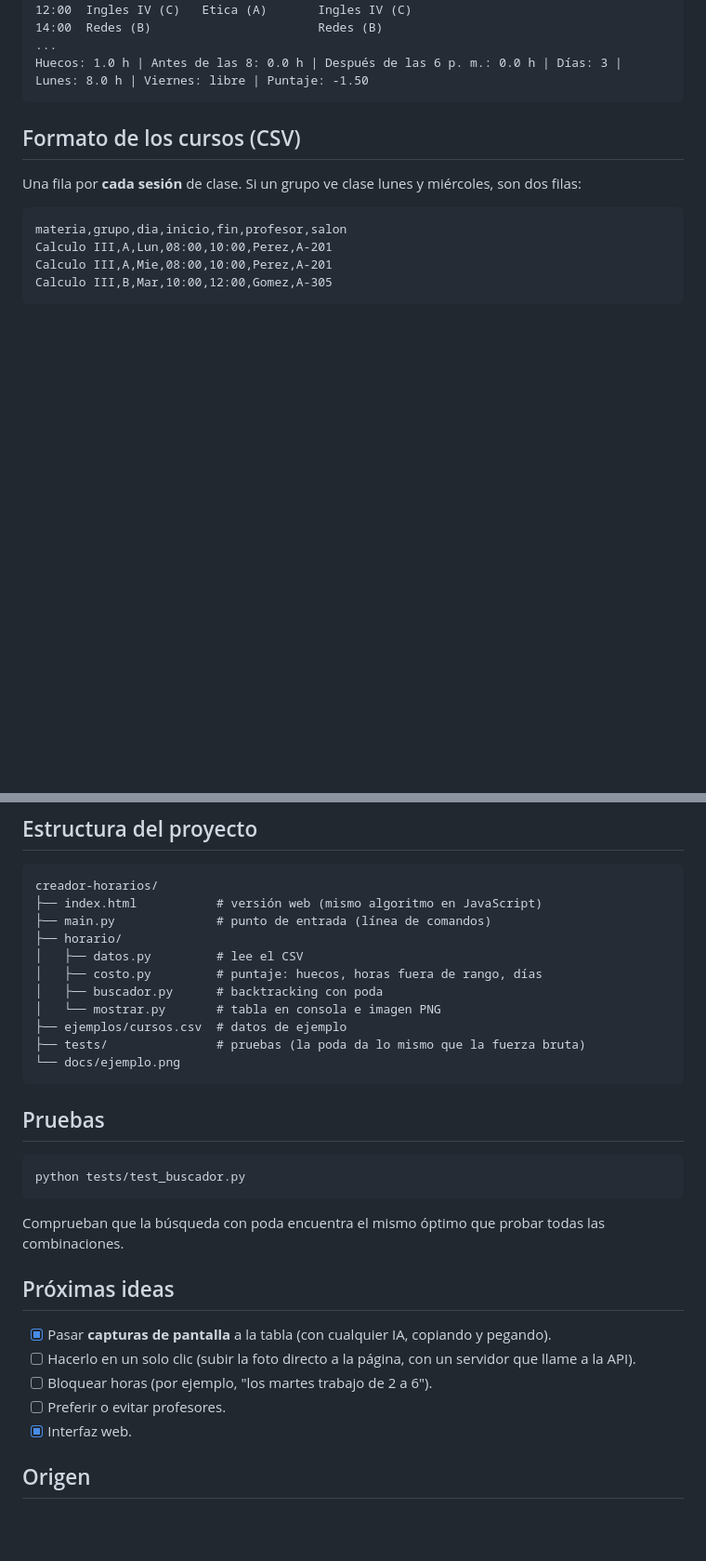
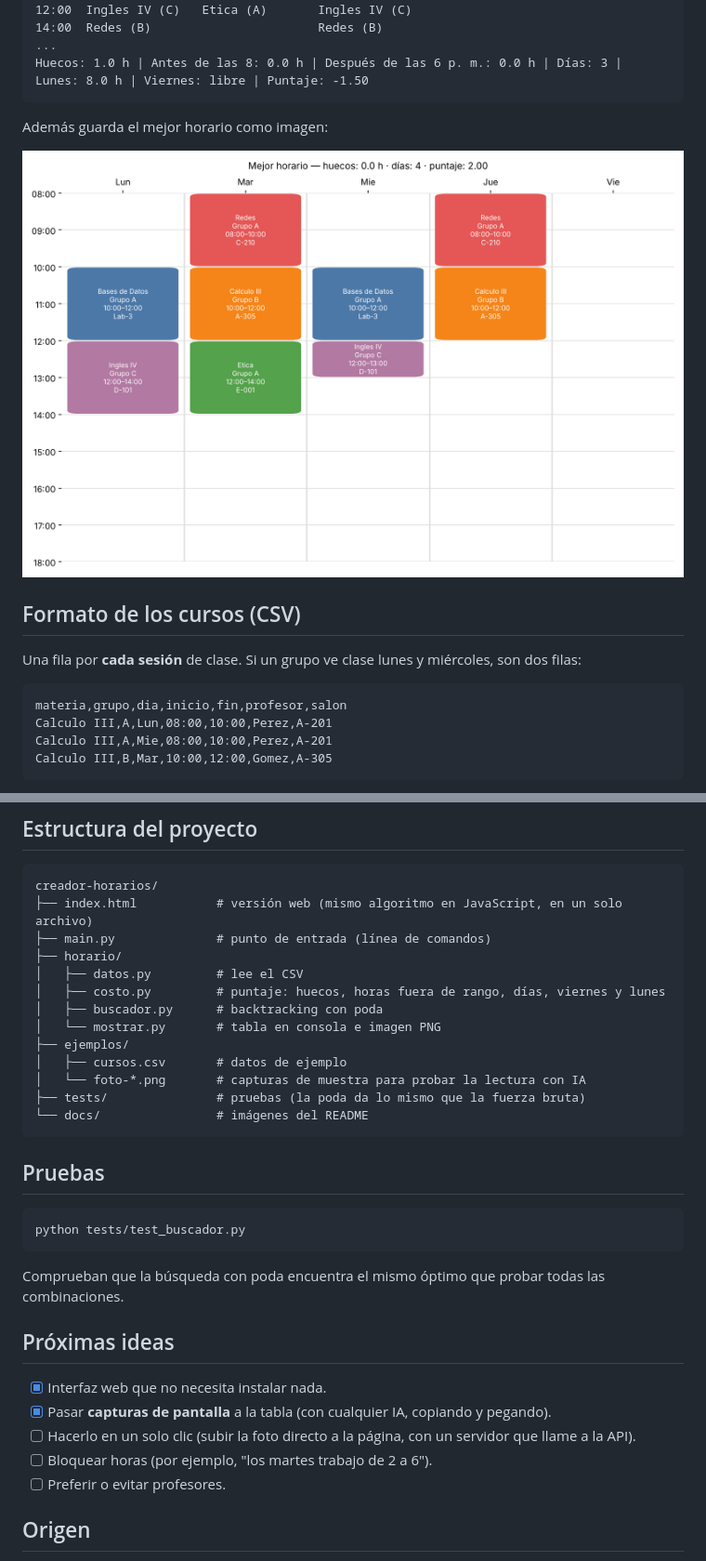
Before and after one commit to davidangaritaa/creador_horarios, a Markdown page: README.md, 2 parts joined by grey strips. Shown at 93% size. Drawn GitHub-style; blank space fills up the shorter version.

````diff
--- a/README.md
+++ b/README.md
@@ -73,6 +93,10 @@ Hora   Lun             Mar             Mie             Jue             Vie
 ...
 Huecos: 1.0 h | Antes de las 8: 0.0 h | Después de las 6 p. m.: 0.0 h | Días: 3 | Lunes: 8.0 h | Viernes: libre | Puntaje: -1.50
 ```
+
+Además guarda el mejor horario como imagen:
+
+![Imagen generada por la versión de Python](docs/ejemplo.png)
 
 ## Formato de los cursos (CSV)
 
@@ -114,16 +138,18 @@ Sin poda habría que revisar el producto de los grupos de todas las materias
 
 ```
 creador-horarios/
-├── index.html           # versión web (mismo algoritmo en JavaScript)
+├── index.html           # versión web (mismo algoritmo en JavaScript, en un solo archivo)
 ├── main.py              # punto de entrada (línea de comandos)
 ├── horario/
 │   ├── datos.py         # lee el CSV
-│   ├── costo.py         # puntaje: huecos, horas fuera de rango, días
+│   ├── costo.py         # puntaje: huecos, horas fuera de rango, días, viernes y lunes
 │   ├── buscador.py      # backtracking con poda
 │   └── mostrar.py       # tabla en consola e imagen PNG
-├── ejemplos/cursos.csv  # datos de ejemplo
+├── ejemplos/
+│   ├── cursos.csv       # datos de ejemplo
+│   └── foto-*.png       # capturas de muestra para probar la lectura con IA
 ├── tests/               # pruebas (la poda da lo mismo que la fuerza bruta)
-└── docs/ejemplo.png
+└── docs/                # imágenes del README
 ```
 
 ## Pruebas
@@ -136,11 +162,11 @@ Comprueban que la búsqueda con poda encuentra el mismo óptimo que probar todas
 
 ## Próximas ideas
 
+- [x] Interfaz web que no necesita instalar nada.
 - [x] Pasar **capturas de pantalla** a la tabla (con cualquier IA, copiando y pegando).
 - [ ] Hacerlo en un solo clic (subir la foto directo a la página, con un servidor que llame a la API).
 - [ ] Bloquear horas (por ejemplo, "los martes trabajo de 2 a 6").
 - [ ] Preferir o evitar profesores.
-- [x] Interfaz web.
 
 ## Origen
 
````
Also changed, not shown: other parts of README.md (+28 -8 lines), docs/web.png (added).
